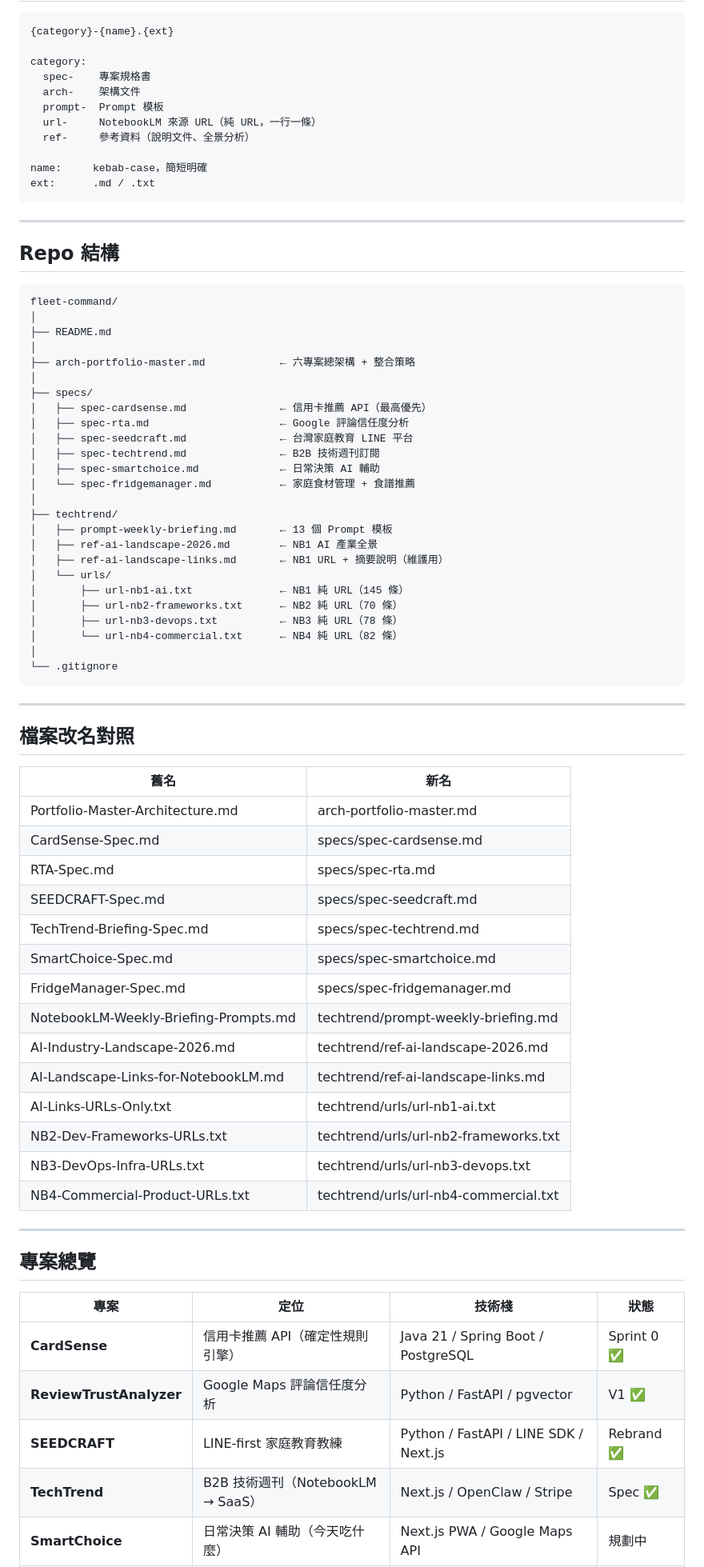
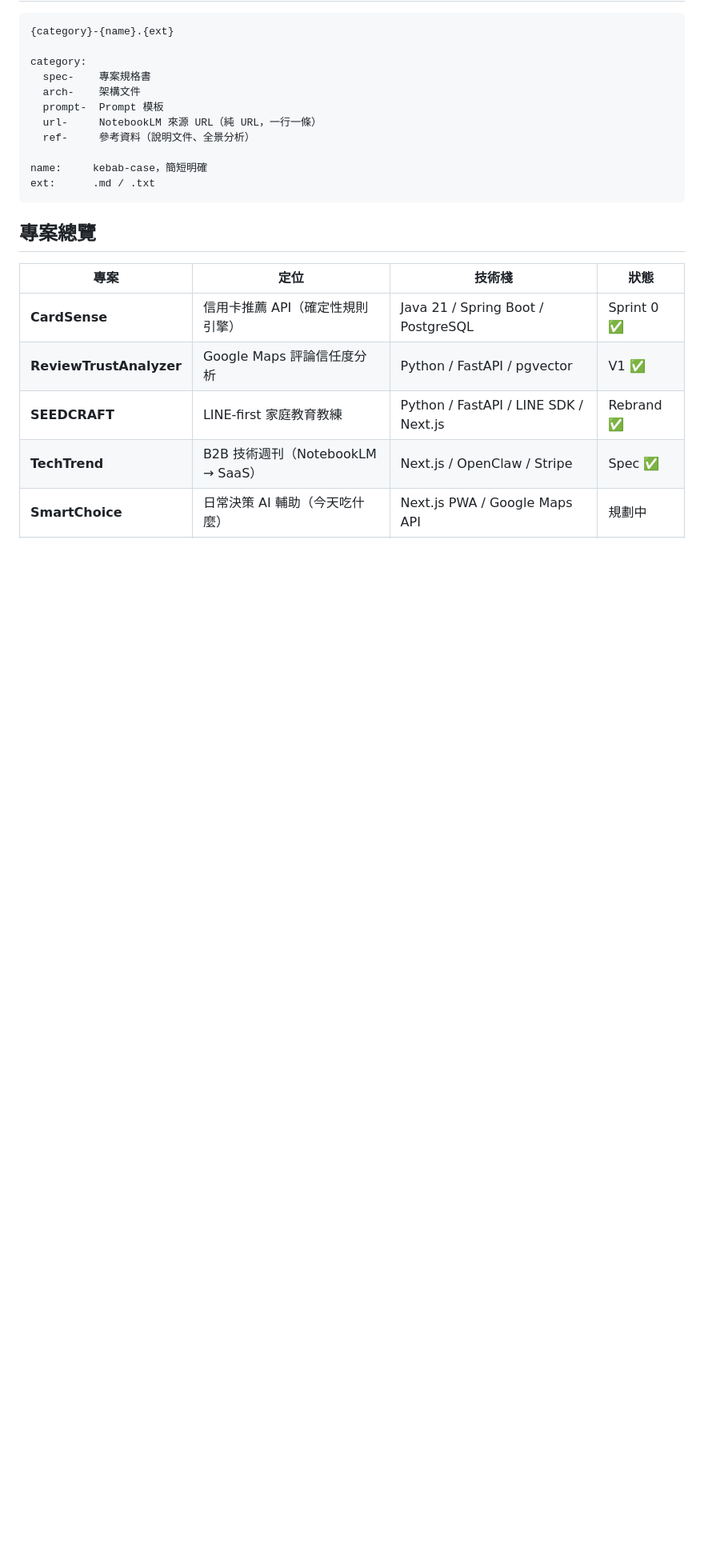
Before and after one commit to skywalker6666/fleet-command, a Markdown page: README.md, the part around the change. Shown at 80% size. GitHub-like rendering; blank space fills up the shorter version.

Commit message:
Update README by removing unnecessary sections
Removed sections about repository structure and file renaming.

````diff
--- a/README.md
+++ b/README.md
@@ -21,61 +21,6 @@ category:
 name:     kebab-case，簡短明確
 ext:      .md / .txt
 ```
-
----
-
-## Repo 結構
-
-```
-fleet-command/
-│
-├── README.md
-│
-├── arch-portfolio-master.md            ← 六專案總架構 + 整合策略
-│
-├── specs/
-│   ├── spec-cardsense.md               ← 信用卡推薦 API（最高優先）
-│   ├── spec-rta.md                     ← Google 評論信任度分析
-│   ├── spec-seedcraft.md               ← 台灣家庭教育 LINE 平台
-│   ├── spec-techtrend.md               ← B2B 技術週刊訂閱
-│   ├── spec-smartchoice.md             ← 日常決策 AI 輔助
-│   └── spec-fridgemanager.md           ← 家庭食材管理 + 食譜推薦
-│
-├── techtrend/
-│   ├── prompt-weekly-briefing.md       ← 13 個 Prompt 模板
-│   ├── ref-ai-landscape-2026.md        ← NB1 AI 產業全景
-│   ├── ref-ai-landscape-links.md       ← NB1 URL + 摘要說明（維護用）
-│   └── urls/
-│       ├── url-nb1-ai.txt              ← NB1 純 URL（145 條）
-│       ├── url-nb2-frameworks.txt      ← NB2 純 URL（70 條）
-│       ├── url-nb3-devops.txt          ← NB3 純 URL（78 條）
-│       └── url-nb4-commercial.txt      ← NB4 純 URL（82 條）
-│
-└── .gitignore
-```
-
----
-
-## 檔案改名對照
-
-| 舊名 | 新名 |
-|------|------|
-| Portfolio-Master-Architecture.md | arch-portfolio-master.md |
-| CardSense-Spec.md | specs/spec-cardsense.md |
-| RTA-Spec.md | specs/spec-rta.md |
-| SEEDCRAFT-Spec.md | specs/spec-seedcraft.md |
-| TechTrend-Briefing-Spec.md | specs/spec-techtrend.md |
-| SmartChoice-Spec.md | specs/spec-smartchoice.md |
-| FridgeManager-Spec.md | specs/spec-fridgemanager.md |
-| NotebookLM-Weekly-Briefing-Prompts.md | techtrend/prompt-weekly-briefing.md |
-| AI-Industry-Landscape-2026.md | techtrend/ref-ai-landscape-2026.md |
-| AI-Landscape-Links-for-NotebookLM.md | techtrend/ref-ai-landscape-links.md |
-| AI-Links-URLs-Only.txt | techtrend/urls/url-nb1-ai.txt |
-| NB2-Dev-Frameworks-URLs.txt | techtrend/urls/url-nb2-frameworks.txt |
-| NB3-DevOps-Infra-URLs.txt | techtrend/urls/url-nb3-devops.txt |
-| NB4-Commercial-Product-URLs.txt | techtrend/urls/url-nb4-commercial.txt |
-
----
 
 ## 專案總覽
 
````
